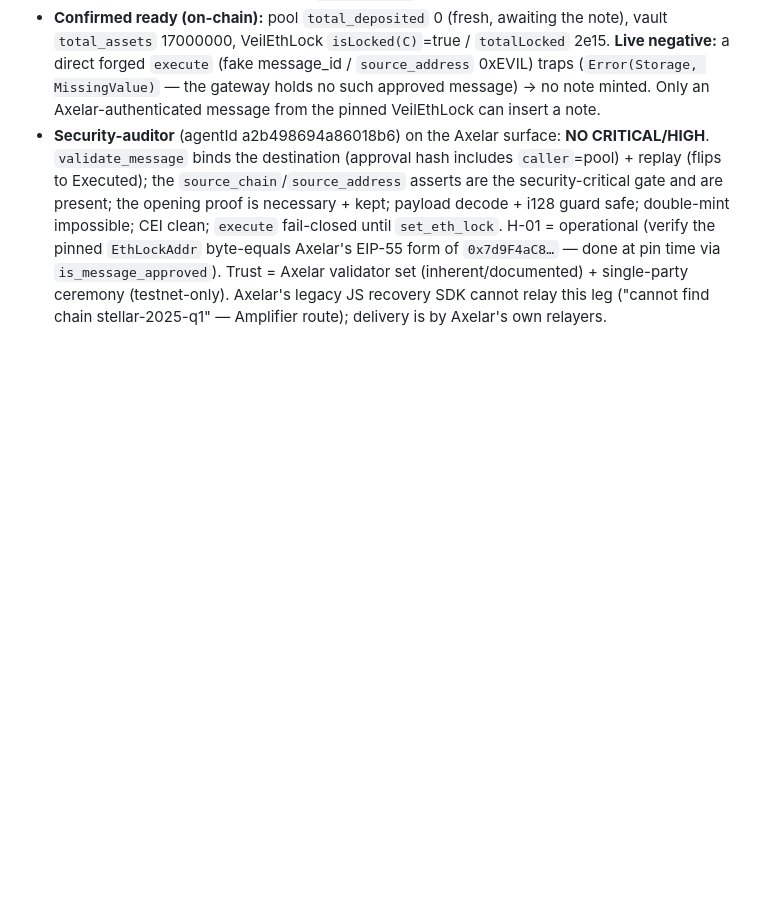
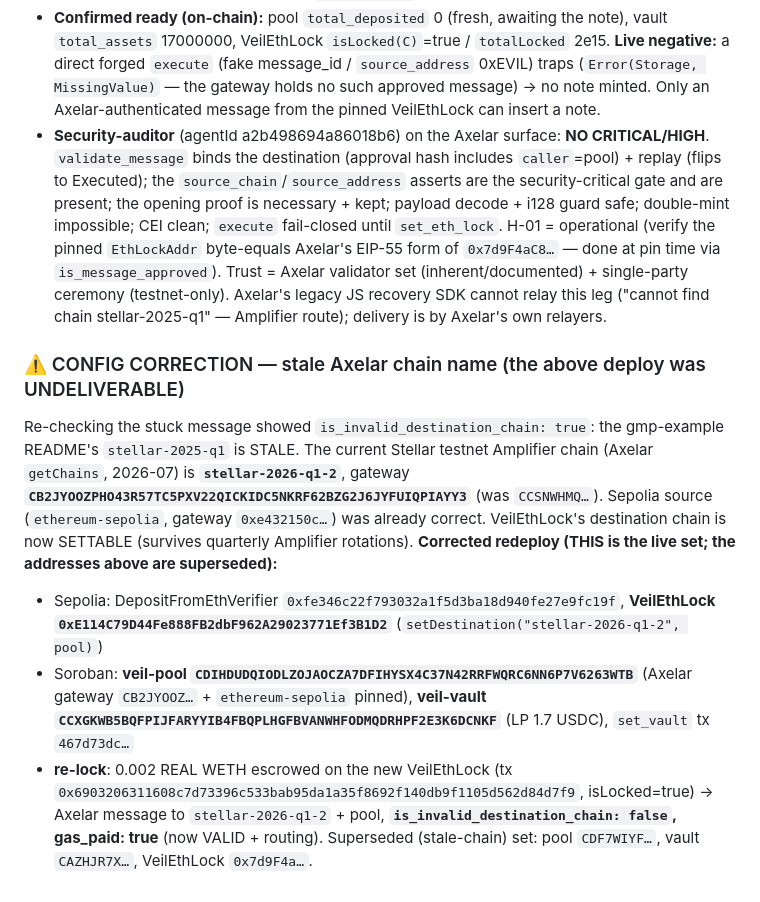
Before and after one commit to dmustapha/veil, a Markdown page: DEPLOYMENTS.md, the part around the change. Rendered like a GitHub page; blank space fills up the shorter version.

Commit message:
v3 phase 7-real (fix, cont'd): redeploy against correct Axelar chain/gateway; re-lock routes
Redeployed the full system against stellar-2026-q1-2 / gateway CB2JYOOZ (the stale-config
set is superseded): veil-pool CDIHDUDQ (correct gateway), veil-vault CCXGKWB5 (LP 1.7 USDC
reclaimed from the old vault), VeilEthLock 0xE114C79D (settable dest chain, set to
stellar-2026-q1-2 + pool). Re-locked 0.002 REAL WETH (tx 0x69032063) → Axelar message now
is_invalid_destination_chain=FALSE, gas_paid=true, routing. Corrected addresses in
DEPLOYMENTS.md "CONFIG CORRECTION". Awaiting Axelar confirm/approve on a VALID destination.

```diff
--- a/DEPLOYMENTS.md
+++ b/DEPLOYMENTS.md
@@ -335,3 +335,20 @@ borrow (client-side ZK, verified natively on Soroban) is unchanged.
   `is_message_approved`). Trust = Axelar validator set (inherent/documented) + single-party ceremony
   (testnet-only). Axelar's legacy JS recovery SDK cannot relay this leg ("cannot find chain
   stellar-2025-q1" — Amplifier route); delivery is by Axelar's own relayers.
+
+### ⚠️ CONFIG CORRECTION — stale Axelar chain name (the above deploy was UNDELIVERABLE)
+Re-checking the stuck message showed `is_invalid_destination_chain: true`: the gmp-example README's
+`stellar-2025-q1` is STALE. The current Stellar testnet Amplifier chain (Axelar `getChains`, 2026-07)
+is **`stellar-2026-q1-2`**, gateway **`CB2JYOOZPHO43R57TC5PXV22QICKIDC5NKRF62BZG2J6JYFUIQPIAYY3`**
+(was `CCSNWHMQ…`). Sepolia source (`ethereum-sepolia`, gateway `0xe432150c…`) was already correct.
+VeilEthLock's destination chain is now SETTABLE (survives quarterly Amplifier rotations). **Corrected
+redeploy (THIS is the live set; the addresses above are superseded):**
+- Sepolia: DepositFromEthVerifier `0xfe346c22f793032a1f5d3ba18d940fe27e9fc19f`, **VeilEthLock
+  `0xE114C79D44Fe888FB2dbF962A29023771Ef3B1D2`** (`setDestination("stellar-2026-q1-2", pool)`)
+- Soroban: **veil-pool `CDIHDUDQIODLZOJAOCZA7DFIHYSX4C37N42RRFWQRC6NN6P7V6263WTB`** (Axelar gateway
+  `CB2JYOOZ…` + `ethereum-sepolia` pinned), **veil-vault
+  `CCXGKWB5BQFPIJFARYYIB4FBQPLHGFBVANWHFODMQDRHPF2E3K6DCNKF`** (LP 1.7 USDC), `set_vault` tx `467d73dc…`
+- **re-lock**: 0.002 REAL WETH escrowed on the new VeilEthLock (tx
+  `0x6903206311608c7d73396c533bab95da1a35f8692f140db9f1105d562d84d7f9`, isLocked=true) → Axelar message
+  to `stellar-2026-q1-2` + pool, **`is_invalid_destination_chain: false`, gas_paid: true** (now VALID +
+  routing). Superseded (stale-chain) set: pool `CDF7WIYF…`, vault `CAZHJR7X…`, VeilEthLock `0x7d9F4a…`.
```
